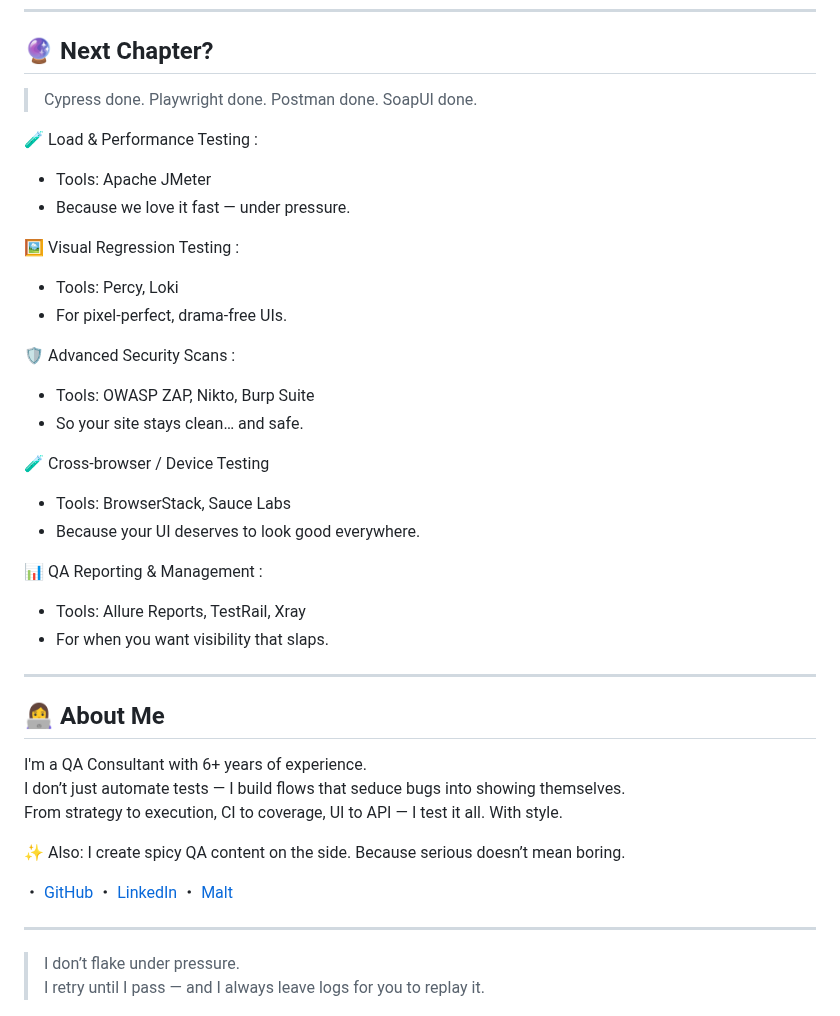
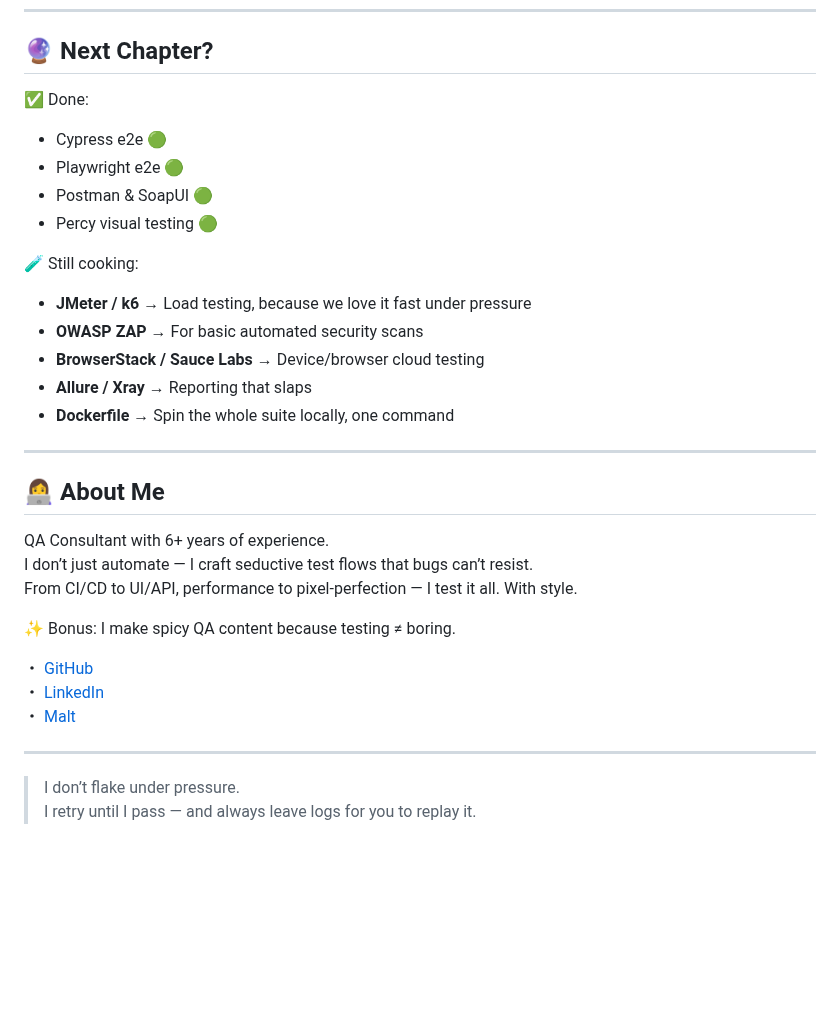
Before and after one commit to molambat/TestingIsForeplay, a Markdown page: README.md, the part around one of its changes. GitHub-like rendering; blank space fills up the shorter version.

```diff
--- a/README.md
+++ b/README.md
@@ -114,53 +112,38 @@ And if foreplay is good… well, sometimes you don’t even need a release note.
 
 ## 🔮 Next Chapter?
 
-> Cypress done.
-> Playwright done.
-> Postman done.
-> SoapUI done.
+✅ Done:
 
-🧪 Load & Performance Testing :
+- Cypress e2e 🟢
+- Playwright e2e 🟢
+- Postman & SoapUI 🟢
+- Percy visual testing 🟢
 
- - Tools: Apache JMeter
- - Because we love it fast — under pressure.
+🧪 Still cooking:
 
-🖼️ Visual Regression Testing :
-
- - Tools: Percy, Loki
- - For pixel-perfect, drama-free UIs.
-
-🛡️ Advanced Security Scans :
-
- - Tools: OWASP ZAP, Nikto, Burp Suite
- - So your site stays clean… and safe.
-
-🧪 Cross-browser / Device Testing
-
- - Tools: BrowserStack, Sauce Labs
- - Because your UI deserves to look good everywhere.
-
-📊 QA Reporting & Management :
-
- - Tools: Allure Reports, TestRail, Xray
- - For when you want visibility that slaps.
+- **JMeter / k6** → Load testing, because we love it fast under pressure
+- **OWASP ZAP** → For basic automated security scans
+- **BrowserStack / Sauce Labs** → Device/browser cloud testing
+- **Allure / Xray** → Reporting that slaps
+- **Dockerfile** → Spin the whole suite locally, one command
 
 ---
 
 ## 👩‍💻 About Me
 
-I'm a QA Consultant with 6+ years of experience.
-I don’t just automate tests — I build flows that seduce bugs into showing themselves.
-From strategy to execution, CI to coverage, UI to API — I test it all. With style.
+QA Consultant with 6+ years of experience.
+I don’t just automate — I craft seductive test flows that bugs can’t resist.
+From CI/CD to UI/API, performance to pixel-perfection — I test it all. With style.
 
-✨ Also: I create spicy QA content on the side. Because serious doesn’t mean boring.
+✨ Bonus: I make spicy QA content because testing ≠ boring.
 
-・ [GitHub](https://github.com/molambat/https://github.com/molambat/QAbyDayNSFWbyNight)
+・ [GitHub](https://github.com/molambat/QAbyDayNSFWbyNight)
 ・ [LinkedIn](https://www.linkedin.com/in/mohammad-lambat/)
 ・ [Malt](https://www.malt.fr/profile/mohammadlambat)
 
 ---
 
 > I don’t flake under pressure.
-> I retry until I pass — and I always leave logs for you to replay it.
+> I retry until I pass — and always leave logs for you to replay it.
 
 ![Cypress](https://img.shields.io/badge/Tested%20with-Cypress-6e40c9?logo=cypress&logoColor=white)
```
Also changed, not shown: other parts of README.md (+42 -43 lines).
